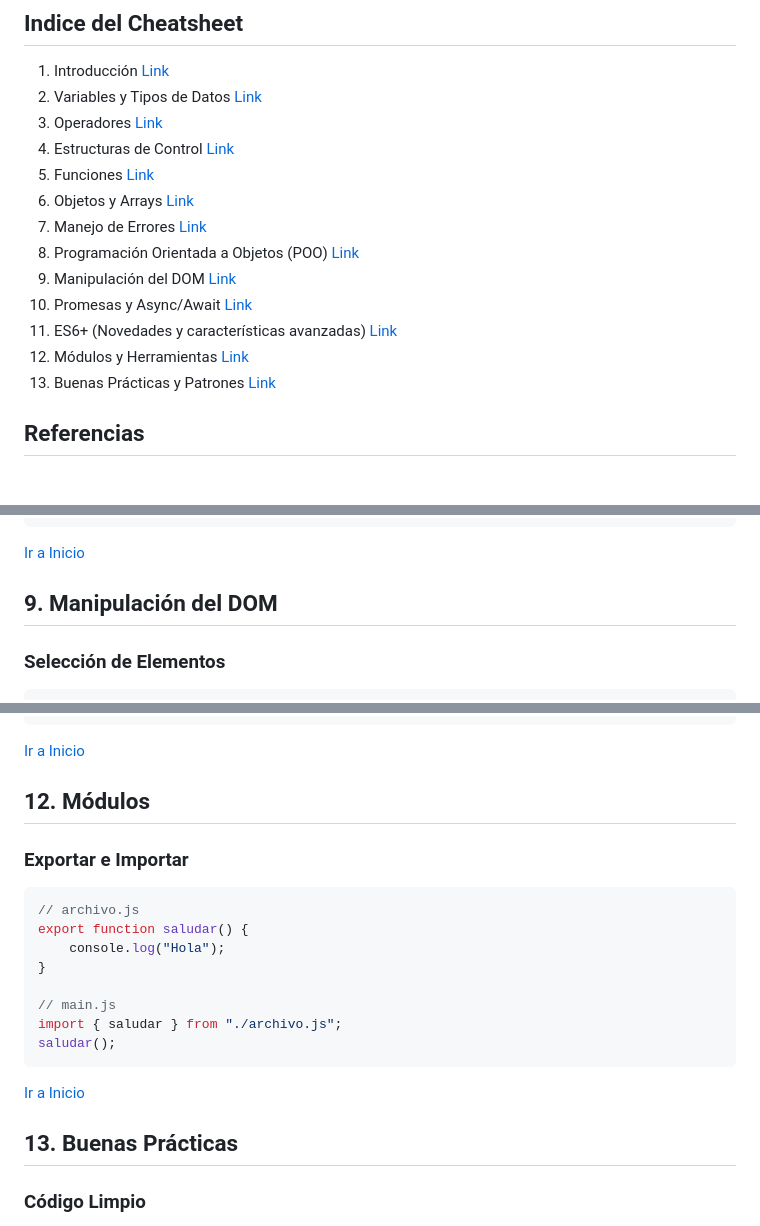
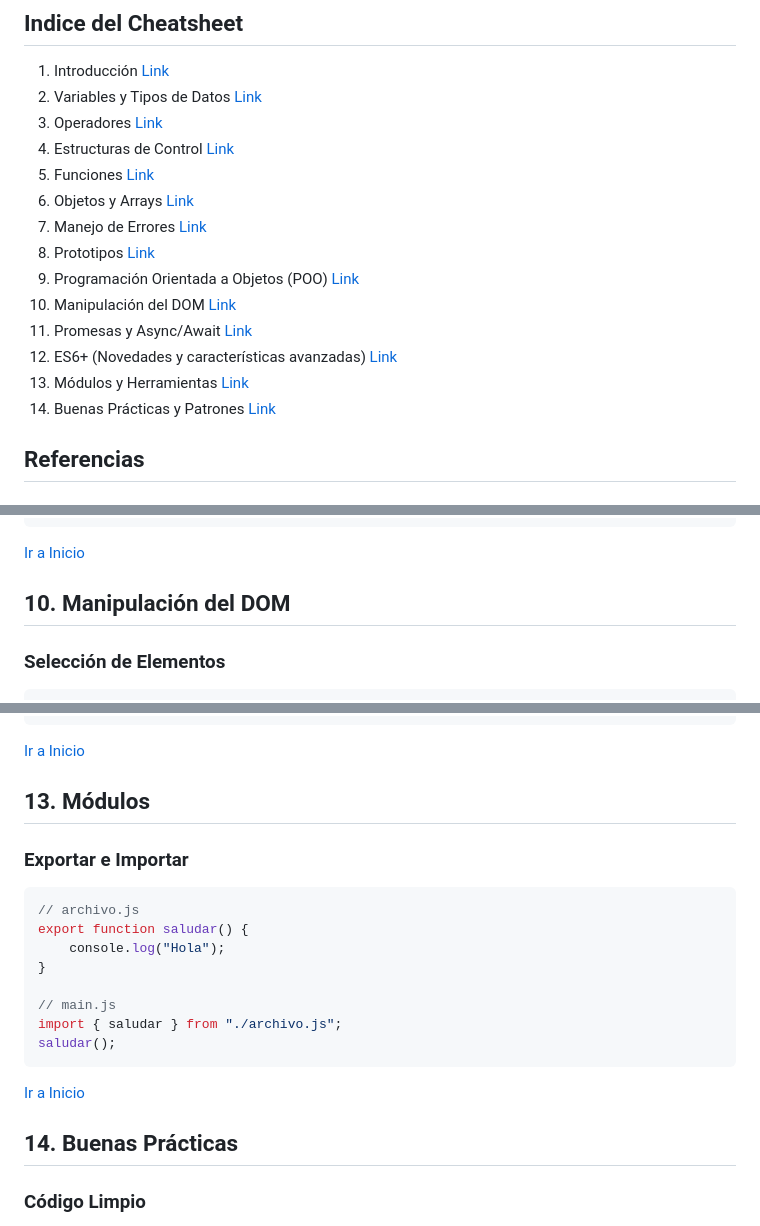
Before and after one commit to ElioShemEngr/docs-language, a Markdown page: js-docs/es/js-complete-cheatsheet-es.md, 3 parts joined by grey strips. Drawn GitHub-style.

````diff
--- a/js-docs/es/js-complete-cheatsheet-es.md
+++ b/js-docs/es/js-complete-cheatsheet-es.md
@@ -8,12 +8,13 @@
 5. Funciones [Link](#5-funciones)
 6. Objetos y Arrays [Link](#6-objetos-y-arrays)
 7. Manejo de Errores [Link](#7-manejo-de-errores)
-8. Programación Orientada a Objetos (POO) [Link](#8-programación-orientada-a-objetos)
-9. Manipulación del DOM [Link](#9-manipulación-del-dom)
-10. Promesas y Async/Await [Link](#10-promesas-y-asyncawait)
-11. ES6+ (Novedades y características avanzadas) [Link](#11-es6-características-avanzadas)
-12. Módulos y Herramientas [Link](#12-módulos)
-13. Buenas Prácticas y Patrones [Link](#13-buenas-prácticas)
+8. Prototipos [Link](#8-prototipos)
+9. Programación Orientada a Objetos (POO) [Link](#9-programación-orientada-a-objetos)
+10. Manipulación del DOM [Link](#10-manipulación-del-dom)
+11. Promesas y Async/Await [Link](#11-promesas-y-asyncawait)
+12. ES6+ (Novedades y características avanzadas) [Link](#12-es6-características-avanzadas)
+13. Módulos y Herramientas [Link](#13-módulos)
+14. Buenas Prácticas y Patrones [Link](#14-buenas-prácticas)
 
 ## Referencias
 ### Documentacion de JavaScript en Español:
@@ -544,7 +594,7 @@ perro.hacerSonido();
 
 [Ir a Inicio](#indice-del-cheatsheet)
 
-## 9. Manipulación del DOM
+## 10. Manipulación del DOM
 
 ### Selección de Elementos
 ```javascript
@@ -650,7 +700,7 @@ function sumar(...valores) {
 
 [Ir a Inicio](#indice-del-cheatsheet)
 
-## 12. Módulos
+## 13. Módulos
 
 ### Exportar e Importar
 ```javascript
@@ -668,7 +718,7 @@ saludar();
 
 
 
-## 13. Buenas Prácticas
+## 14. Buenas Prácticas
 
 ### Código Limpio
 - Usa nombres de variables descriptivos.
````
Also changed, not shown: other parts of js-docs/es/js-complete-cheatsheet-es.md (+52 -3 lines).
